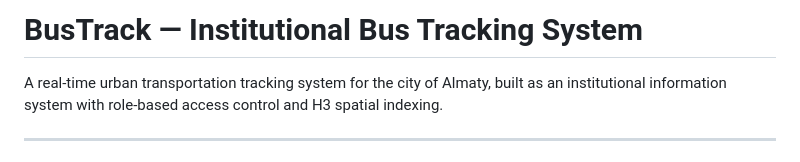
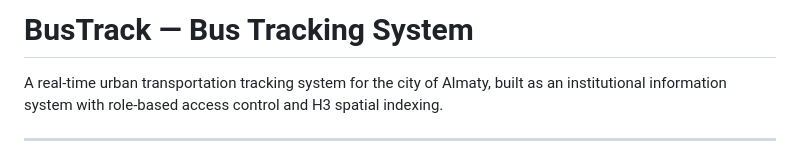
Before and after one commit to sagyndykn/bustrack, a Markdown page: README.md, the part around the change. Drawn GitHub-style.

Commit message:
Update project title in README.md

```diff
--- a/README.md
+++ b/README.md
@@ -1,4 +1,4 @@
-# BusTrack — Institutional Bus Tracking System
+# BusTrack — Bus Tracking System
 
 A real-time urban transportation tracking system for the city of Almaty, built as an institutional information system with role-based access control and H3 spatial indexing.
 
```
